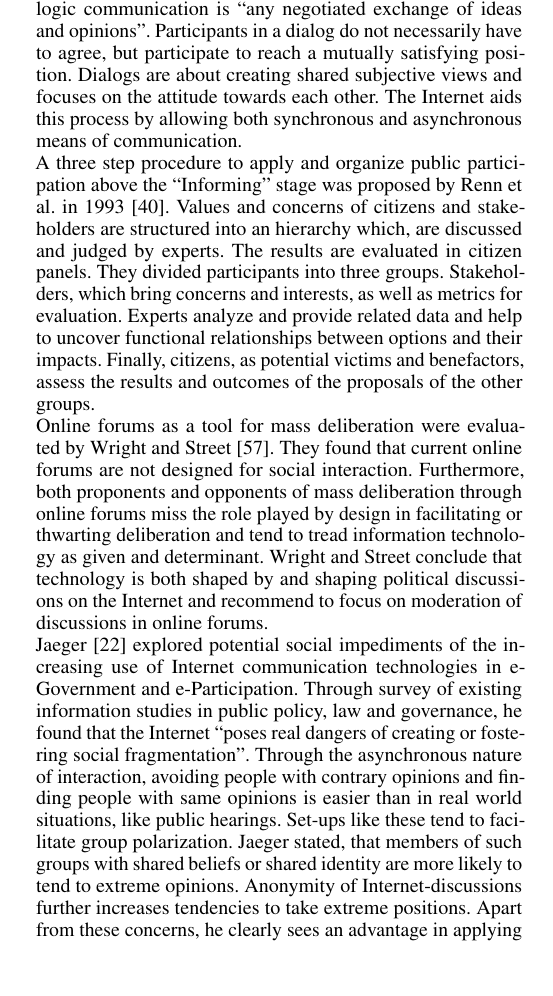
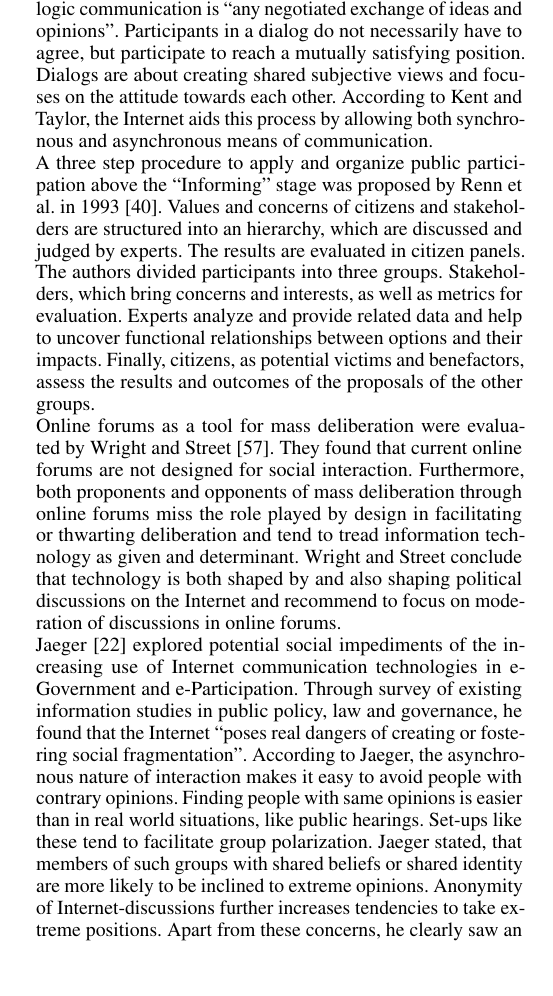
Before and after one commit to ubergesundheit/masterthesis-tex, a LaTeX thesis (masterthesis-pape.tex, which reads chapters/related_work.tex): part of one column of page 4 of 43, cut so that both start at the same text. Compiled offline with pdfLaTeX.

Commit message:
2014-10-08T12:12:08+0200

```diff
--- a/chapters/related_work.tex
+++ b/chapters/related_work.tex
@@ -16,13 +16,13 @@ In reaction to the ladder proposed by Arnstein, Connor \cite{Connor1988_new_ladd
 %%% Information of citizens
 As stated by Arnstein \cite{Arnstein1969_citizen_participation}, involvement of the public begins with the supply of sufficient information. This includes the publishing of information as well as contacting officials with suggestions and questions. Traditional contacting means were transformed to use modern information technologies. Reddick \cite{Reddick2005_Citizen_interaction_with_egovernment} described this process in citizen interaction as an improvement over traditional means to contact their government. Although often lacking interaction by only serving the information needs of citizens, the Internet enables citizens to skip ``street-level bureaucrats''. The author gives the recommendations that focus should be laid on ease of use, user friendliness and marketing of online services. Reddick also warned of digital divide by excluding non-tech savvy population groups.\\
 Because contacting officials is the most common act of political participation after voting, a comparison of traditional contacting methods with Internet based contact methods was conducted by Bimber \cite{Bimber1999_Citizen_communication_with_government} in 1999. Specifically, he tried to answer if the medium of contacting officials matters by conducting a survey with 2021 participants. He found that the Internet is ``just'' incrementing the connection between citizens and officials, not ``revolutionizing'' it.\\
-A thorough review of 131 ``e-Participation'' articles was conducted by S{\ae}b{\o} et al. \cite{Saebo_eParticipation}. E-Participation is generally understood as ``joining in'', taking part or taking role and is normally associated with political deliberation or decision making. It can take place in and outside of political processes and makes use of Internet communication technologies. The work of S{\ae}b{\o} et al. was continued by Medaglia in 2012 \cite{Medaglia2012_eParticipation}. He reviewed 122 e-Participation articles published between 2006 and 2011. Both S{\ae}b{\o} et al. and Medaglia classified the e-Participation research domain as follows: ``Actors`, which conduct ``Activities'', and ``Effects'' which, are the results of ``Activities''. ``Activities'' influence other ``Activities'' and the ``Evaluation'' of the ``Effects'', which improve the ``Activities''. Susha et al. \cite{Susha2012_eParticipation} found an analogue classification of e-Participation research. Their categories are ``stakeholders'', ``environment'' and ``applications and tools''.\\
-In 2004, Macintosh \cite{Macintosh2004_eParticipation_characterization} defined ``e-Democracy'' as ``the use of Internet communication technologies to support the democratic decision-making processes''. In order to better understand this definition, she described several key dimensions of e-Participation. Analogous to the participation ladders of Arnstein, Wiedemann, and Connor \cite{Arnstein1969_citizen_participation,Wiedemann1993355,Connor1988_new_ladder}, the level of participation is one of these key dimensions. Additionally, the stage of policy-making in which the citizens are engaged should be considered carefully according to Macintosh. Who should be engaged by whom, which technologies are used, rules and duration of engagement are other important key dimensions. Finally, evaluation and outcomes should be reflected thoroughly.\\
-Above the one-directional ``Informing'' stage lies the bilateral communication in form of discussions and dialogs, which also serves as base for the so called ``e-Participation'', ``e-Government'' and ``e-Democracy''. Kent and Taylor \cite{Kent1998_dialogic_relationships_through_www} proposed a theoretical framework for building dialogic relationships through the Internet in 1998. In their understanding, dialogic communication is ``any negotiated exchange of ideas and opinions''. Participants in a dialog do not necessarily have to agree, but participate to reach a mutually satisfying position. Dialogs are about creating shared subjective views and focuses on the attitude towards each other. The Internet aids this process by allowing both synchronous and asynchronous means of communication.\\
-A three step procedure to apply and organize public participation above the ``Informing'' stage was proposed by Renn et al. in 1993 \cite{Renn1993_participation}. Values and concerns of citizens and stakeholders are structured into an hierarchy which, are discussed and judged by experts. The results are evaluated in citizen panels. They divided participants into three groups. Stakeholders, which bring concerns and interests, as well as metrics for evaluation. Experts analyze and provide related data and help to uncover functional relationships between options and their impacts. Finally, citizens, as potential victims and benefactors, assess the results and outcomes of the proposals of the other groups.\\
-Online forums as a tool for mass deliberation were evaluated by Wright and Street \cite{Wright2007_deliberation_design}. They found that current online forums are not designed for social interaction. Furthermore, both proponents and opponents of mass deliberation through online forums miss the role played by design in facilitating or thwarting deliberation and tend to tread information technology as given and determinant. Wright and Street conclude that technology is both shaped by and shaping political discussions on the Internet and recommend to focus on moderation of discussions in online forums.\\
-Jaeger \cite{Jaeger2005_deliberate_democracy_and_egovernment} explored potential social impediments of the increasing use of Internet communication technologies in e-Government and e-Participation. Through survey of existing information studies in public policy, law and governance, he found that the Internet ``poses real dangers of creating or fostering social fragmentation''. Through the asynchronous nature of interaction, avoiding people with contrary opinions and finding people with same opinions is easier than in real world situations, like public hearings. Set-ups like these tend to facilitate group polarization. Jaeger stated, that members of such groups with shared beliefs or shared identity are more likely to tend to extreme opinions. Anonymity of Internet-discussions further increases tendencies to take extreme positions. Apart from these concerns, he clearly sees an advantage in applying Internet communication technologies, which ``could could potentially benefit the health of the entire democracy''.\\
-Public deliberation through decision support with pro/con lists were evaluated by Kriplean et al. \cite{Kriplean2012_Considerit}. Their system allows to create public pro/con lists in which other participants pro/con points could be included. The lists then created an overview of all stances and contributions. This indirect discussion mitigates ``political identity and flaming'' by forcing the users to reflect on their standpoints and disallowing any portrayal of political affiliations.\\
+A thorough review of 131 ``e-Participation'' articles was conducted by S{\ae}b{\o} et al. \cite{Saebo_eParticipation}. E-Participation is generally understood as ``joining in'', taking part or taking role and is normally associated with political deliberation or decision making. It can take place in and outside of political processes and makes use of Internet communication technologies. The work of S{\ae}b{\o} et al. was continued by Medaglia in 2012 \cite{Medaglia2012_eParticipation}. He reviewed 122 e-Participation articles published between 2006 and 2011. Both S{\ae}b{\o} et al. and Medaglia classified the e-Participation research domain as follows: ``Actors'', which conduct ``Activities'' and ``Effects'' which, are the results of ``Activities''. ``Activities'' influence other ``Activities'' and the ``Evaluation'' of the ``Effects'', which improve the ``Activities''. Susha et al. \cite{Susha2012_eParticipation} did an analog classification of e-Participation research. Their categories are ``stakeholders'', ``environment'' and ``applications and tools''.\\
+In 2004, Macintosh \cite{Macintosh2004_eParticipation_characterization} defined ``e-Democracy'' as ``the use of Internet communication technologies to support the democratic decision-making processes''. In order to better understand this definition, she described several key dimensions of e-Participation. Analogous to the participation ladders of Arnstein, Wiedemann, and Connor \cite{Arnstein1969_citizen_participation,Wiedemann1993355,Connor1988_new_ladder}, the level of participation was one of these key dimensions. Additionally, the stage of policy-making in which the citizens are engaged should be considered carefully according to Macintosh. Who should be engaged by whom, which technologies are used, rules and duration of engagement were other important key dimensions. Finally, evaluation and outcomes should be reflected thoroughly.\\
+Above the one-directional ``Informing'' stage lies bilateral communication in form of discussions and dialogs, which also serves as base for the so called ``e-Participation'', ``e-Government'' and ``e-Democracy''. Kent and Taylor \cite{Kent1998_dialogic_relationships_through_www} proposed a theoretical framework for building dialogic relationships through the Internet in 1998. In their understanding, dialogic communication is ``any negotiated exchange of ideas and opinions''. Participants in a dialog do not necessarily have to agree, but participate to reach a mutually satisfying position. Dialogs are about creating shared subjective views and focuses on the attitude towards each other. According to Kent and Taylor, the Internet aids this process by allowing both synchronous and asynchronous means of communication.\\
+A three step procedure to apply and organize public participation above the ``Informing'' stage was proposed by Renn et al. in 1993 \cite{Renn1993_participation}. Values and concerns of citizens and stakeholders are structured into an hierarchy, which are discussed and judged by experts. The results are evaluated in citizen panels. The authors divided participants into three groups. Stakeholders, which bring concerns and interests, as well as metrics for evaluation. Experts analyze and provide related data and help to uncover functional relationships between options and their impacts. Finally, citizens, as potential victims and benefactors, assess the results and outcomes of the proposals of the other groups.\\
+Online forums as a tool for mass deliberation were evaluated by Wright and Street \cite{Wright2007_deliberation_design}. They found that current online forums are not designed for social interaction. Furthermore, both proponents and opponents of mass deliberation through online forums miss the role played by design in facilitating or thwarting deliberation and tend to tread information technology as given and determinant. Wright and Street conclude that technology is both shaped by and also shaping political discussions on the Internet and recommend to focus on moderation of discussions in online forums.\\
+Jaeger \cite{Jaeger2005_deliberate_democracy_and_egovernment} explored potential social impediments of the increasing use of Internet communication technologies in e-Government and e-Participation. Through survey of existing information studies in public policy, law and governance, he found that the Internet ``poses real dangers of creating or fostering social fragmentation''. According to Jaeger, the asynchronous nature of interaction makes it easy to avoid people with contrary opinions. Finding people with same opinions is easier than in real world situations, like public hearings. Set-ups like these tend to facilitate group polarization. Jaeger stated, that members of such groups with shared beliefs or shared identity are more likely to be inclined to extreme opinions. Anonymity of Internet-discussions further increases tendencies to take extreme positions. Apart from these concerns, he clearly saw an advantage in applying Internet communication technologies, which ``could could potentially benefit the health of the entire democracy''.\\
+Public deliberation through decision support with pro/con lists were evaluated by Kriplean et al. \cite{Kriplean2012_Considerit}. Their system allows to create public pro/con lists in which other participants pro/con points could be included. The lists then created an overview of all stances and contributions. This indirect discussion mitigated ``political identity and flaming'' by forcing the users to reflect on their standpoints and disallowing any portrayal of political affiliations.\\
 In 2009, Collins and Ison \cite{Collins2009_social_learning} suggested that the traditional ladders of Arnstein and colleagues are too dominating in citizen participation in policy discourses. They propose to focus more on the social learning aspect of participation, which builds upon convergence of goals, co-creation of knowledge and change of behavior and actions. If all participants and stakeholders would apply this ``social learning'', understanding would be supported.%\todo{mehr!}
 
 \subsection{Geographic information systems in decision making and argumentation}
```
Also changed, not shown: chapters/approach.tex (+1 -1 lines), chapters/evaluation.tex (+1 -1 lines), masterthesis-pape.pdf.
